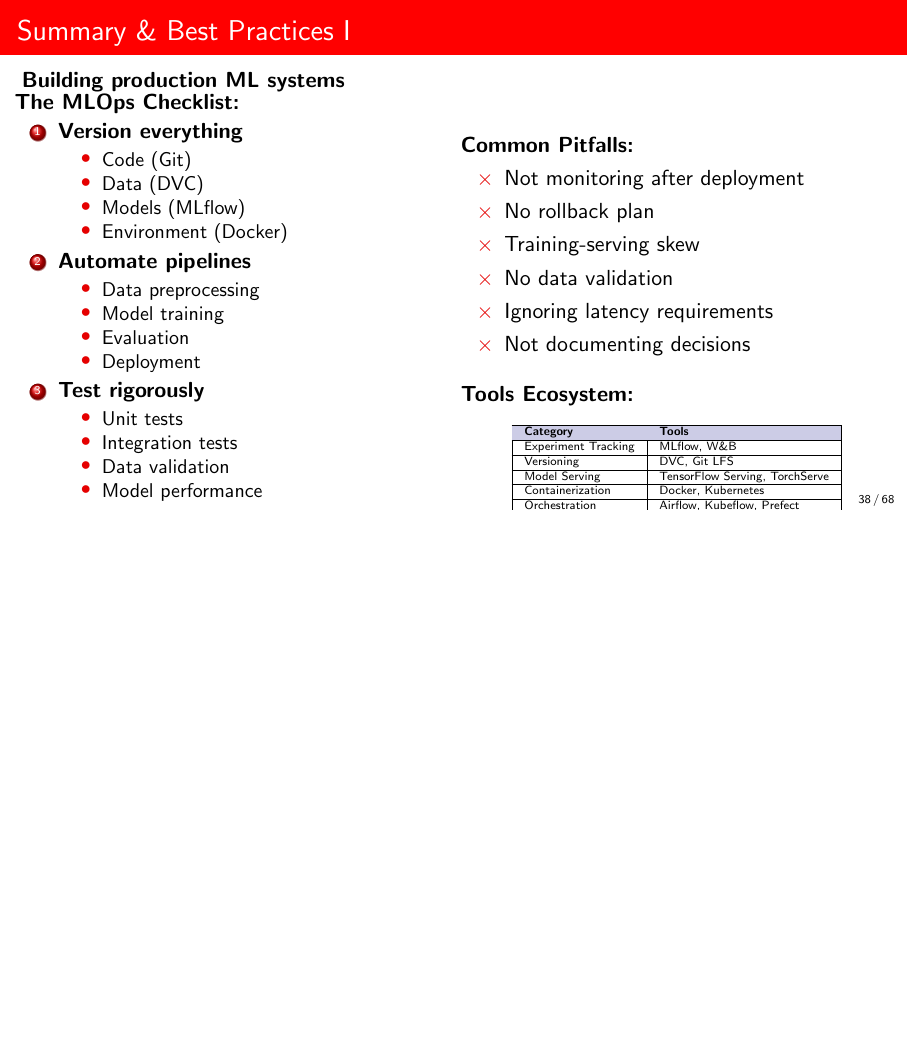
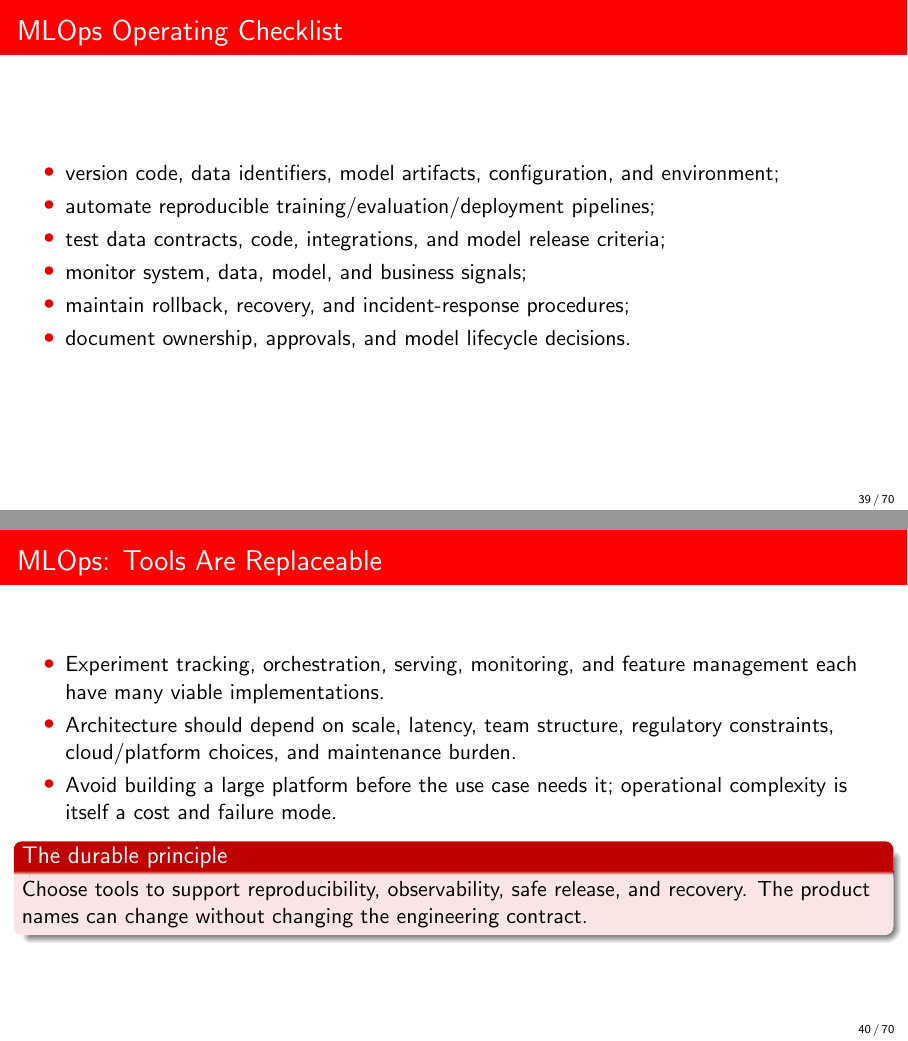
Before and after one commit to DiogoRibeiro7/academic-presentations, LaTeX slides (08-data-science-applications-course/presentation/main_presentation.tex, which reads 08-data-science-applications-course/presentation/sections/mlops_deployment_section.tex): page 41 of 74 before the commit and pages 42 and 43 of 76 after it, the two joined at a grey line, the shorter picture padded with empty space. Compiled offline with pdfLaTeX.

Commit message:
accessibility: split remaining dense MLOps frames

```diff
--- a/08-data-science-applications-course/presentation/sections/mlops_deployment_section.tex
+++ b/08-data-science-applications-course/presentation/sections/mlops_deployment_section.tex
@@ -762,105 +696,27 @@ jobs:
 \end{block}
 \end{frame}
 
-\begin{frame}[fragile,allowframebreaks]{Summary \& Best Practices}
-\textbf{Building production ML systems}
+\begin{frame}{MLOps Operating Checklist}
+\begin{itemize}
+  \item version code, data identifiers, model artifacts, configuration, and environment;
+  \item automate reproducible training/evaluation/deployment pipelines;
+  \item test data contracts, code, integrations, and model release criteria;
+  \item monitor system, data, model, and business signals;
+  \item maintain rollback, recovery, and incident-response procedures;
+  \item document ownership, approvals, and model lifecycle decisions.
+\end{itemize}
+\end{frame}
 
-\begin{columns}
-\begin{column}{0.5\textwidth}
-\textbf{The MLOps Checklist:}
-
-\begin{enumerate}
-\item \textbf{Version everything}
-   \begin{itemize}
-   \item Code (Git)
-   \item Data (DVC)
-   \item Models (MLflow)
-   \item Environment (Docker)
-   \end{itemize}
-
-\item \textbf{Automate pipelines}
-   \begin{itemize}
-   \item Data preprocessing
-   \item Model training
-   \item Evaluation
-   \item Deployment
-   \end{itemize}
-
-\item \textbf{Test rigorously}
-   \begin{itemize}
-   \item Unit tests
-   \item Integration tests
-   \item Data validation
-   \item Model performance
-   \end{itemize}
-
-\item \textbf{Monitor continuously}
-   \begin{itemize}
-   \item Data drift
-   \item Model performance
-   \item System health
-   \item Business metrics
-   \end{itemize}
-
-\item \textbf{Enable rollback}
-   \begin{itemize}
-   \item Keep previous versions
-   \item Can revert quickly
-   \item A/B test new models
-   \end{itemize}
-\end{enumerate}
-\end{column}
-
-\begin{column}{0.5\textwidth}
-\textbf{Common Pitfalls:}
-
+\begin{frame}{MLOps: Tools Are Replaceable}
 \begin{itemize}
-\item[$\times$] Not monitoring after deployment
-\item[$\times$] No rollback plan
-\item[$\times$] Training-serving skew
-\item[$\times$] No data validation
-\item[$\times$] Ignoring latency requirements
-\item[$\times$] Not documenting decisions
+  \item Experiment tracking, orchestration, serving, monitoring, and feature management each have many viable implementations.
+  \item Architecture should depend on scale, latency, team structure, regulatory constraints, cloud/platform choices, and maintenance burden.
+  \item Avoid building a large platform before the use case needs it; operational complexity is itself a cost and failure mode.
 \end{itemize}
 
-\vspace{0.3cm}
-
-\textbf{Tools Ecosystem:}
-
-\begin{table}
-\tiny
-\begin{tabular}{|l|l|}
-\hline
-\rowcolor{navyblue!20}
-\textbf{Category} & \textbf{Tools} \\
-\hline
-Experiment Tracking & MLflow, W\&B \\
-\hline
-Versioning & DVC, Git LFS \\
-\hline
-Model Serving & TensorFlow Serving, TorchServe \\
-\hline
-Containerization & Docker, Kubernetes \\
-\hline
-Orchestration & Airflow, Kubeflow, Prefect \\
-\hline
-Monitoring & Prometheus, Grafana, Evidently \\
-\hline
-Feature Stores & Feast, Tecton \\
-\hline
-\end{tabular}
-\end{table}
-
-\vspace{0.2cm}
-
-\textbf{Learn More:}
-\begin{itemize}
-\item "Machine Learning Engineering" (Burkov)
-\item "Designing ML Systems" (Huyen)
-\item Google's "Rules of ML"
-\end{itemize}
-\end{column}
-\end{columns}
+\begin{alertblock}{The durable principle}
+Choose tools to support reproducibility, observability, safe release, and recovery. The product names can change without changing the engineering contract.
+\end{alertblock}
 \end{frame}
 
 % ================================================================
```
Also changed, not shown: 08-data-science-applications-course/presentation/sections/mlops_deployment_section.tex (128 more changed lines).
